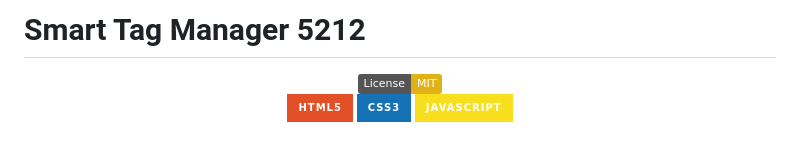
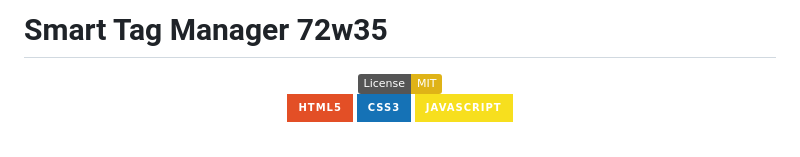
Before and after one commit to NightRunners02/Smart-Tag-Manager, a Markdown page: README.md, the part around the change. Rendered like a GitHub page; badges without logos.

Commit message:
Update project version in README

```diff
--- a/README.md
+++ b/README.md
@@ -1,4 +1,4 @@
-# Smart Tag Manager 5212
+# Smart Tag Manager 72w35
 
 <div align="center">
 
```
